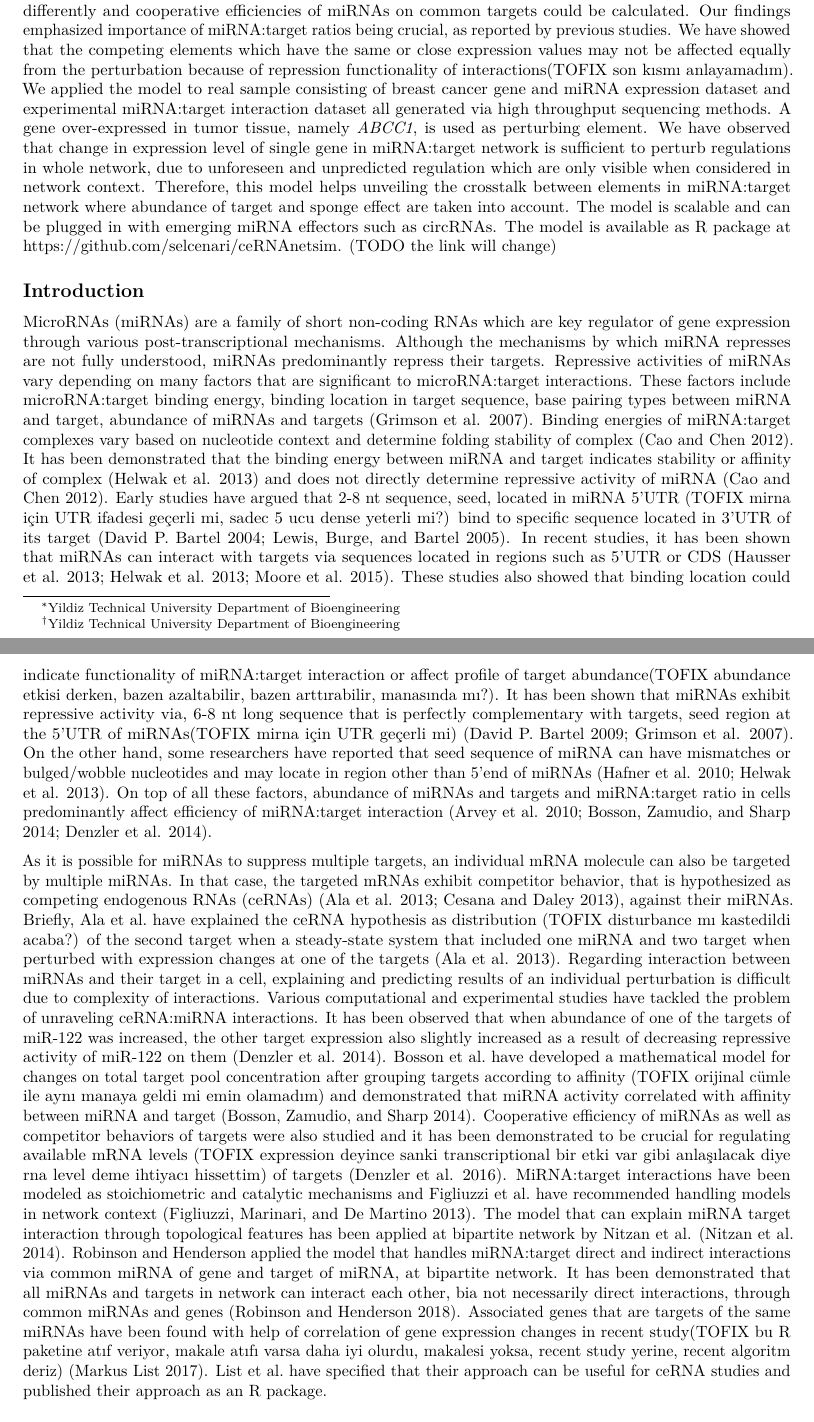
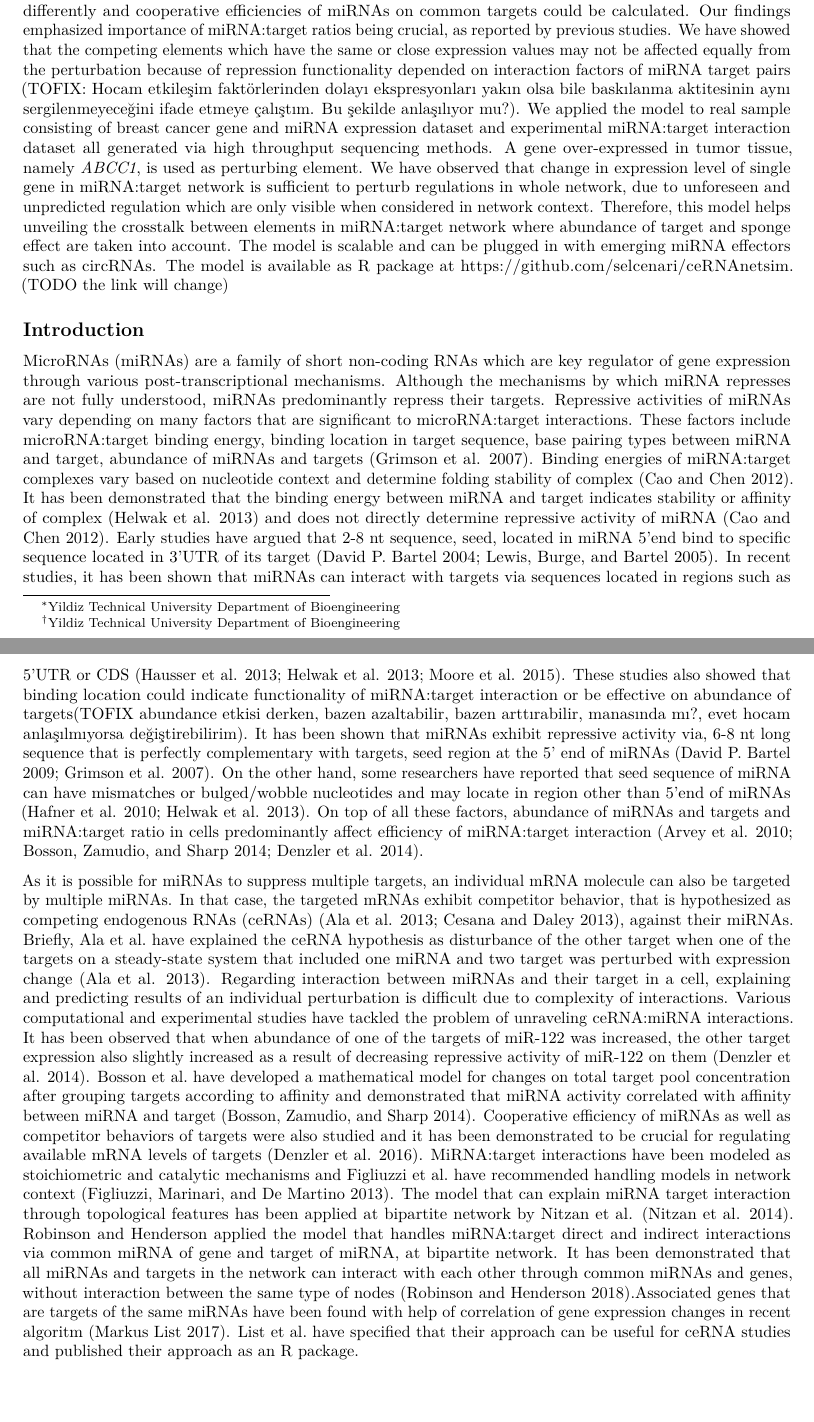
Before and after one commit to selcenari/ceRNA_multifactorial_model, an R Markdown document (article.Rmd): two parts of pages 1 and 2 of 9, joined at a grey line, cut so that both start at the same text, the shorter picture padded with empty space. Rendered offline with R 4.5, knitr and Pandoc, then LaTeX, with nearby package versions.

Commit message:
todo-tofix

```diff
--- a/article.Rmd
+++ b/article.Rmd
@@ -13,13 +13,13 @@ bibliography: ref.bib
 
 ## Abstract
 
-Competing endogenous RNA (ceRNA) regulations and crosstalk between various types of non-coding RNA in human is remarkable in means of miRNA regulation. Many studies have pointed out that an alteration in miRNA:target interaction can result in unexpected changes due to indirect and complex interactions. In this paper, we defined a new network-based model that handles miRNA:ceRNA interactions with expression values. Our model is able to handle miRNA interaction factors such as seed type, binding energy, if provided. Our approach is able to reveal that a perturbation in an element of network affects whole competing elements differently and cooperative efficiencies of miRNAs on common targets could be calculated. Our findings emphasized importance of miRNA:target ratios being crucial, as reported by previous studies. We have showed that the competing elements which have the same or close expression values may not be affected equally from the perturbation because of repression functionality of interactions(TOFIX son kısmı anlayamadım). We applied the model to real sample consisting of breast cancer gene and miRNA expression dataset and experimental miRNA:target interaction dataset all generated via high throughput sequencing methods. A gene over-expressed in tumor tissue, namely *ABCC1*, is used as perturbing element. We have observed that change in expression level of single gene in miRNA:target network is sufficient to perturb regulations in whole network, due to unforeseen and unpredicted regulation which are only visible when considered in network context. Therefore, this model helps unveiling the crosstalk between elements in miRNA:target network where abundance of target and sponge effect are taken into account. The model is scalable and can be plugged in with emerging miRNA effectors such as circRNAs. The model is available as R package at https://github.com/selcenari/ceRNAnetsim. (TODO the link will change)
+Competing endogenous RNA (ceRNA) regulations and crosstalk between various types of non-coding RNA in human is remarkable in means of miRNA regulation. Many studies have pointed out that an alteration in miRNA:target interaction can result in unexpected changes due to indirect and complex interactions. In this paper, we defined a new network-based model that handles miRNA:ceRNA interactions with expression values. Our model is able to handle miRNA interaction factors such as seed type, binding energy, if provided. Our approach is able to reveal that a perturbation in an element of network affects whole competing elements differently and cooperative efficiencies of miRNAs on common targets could be calculated. Our findings emphasized importance of miRNA:target ratios being crucial, as reported by previous studies. We have showed that the competing elements which have the same or close expression values may not be affected equally from the perturbation because of repression functionality depended on interaction factors of miRNA target pairs (TOFIX: Hocam etkileşim faktörlerinden dolayı ekspresyonları yakın olsa bile baskılanma aktitesinin aynı sergilenmeyeceğini ifade etmeye çalıştım. Bu şekilde anlaşılıyor mu?). We applied the model to real sample consisting of breast cancer gene and miRNA expression dataset and experimental miRNA:target interaction dataset all generated via high throughput sequencing methods. A gene over-expressed in tumor tissue, namely *ABCC1*, is used as perturbing element. We have observed that change in expression level of single gene in miRNA:target network is sufficient to perturb regulations in whole network, due to unforeseen and unpredicted regulation which are only visible when considered in network context. Therefore, this model helps unveiling the crosstalk between elements in miRNA:target network where abundance of target and sponge effect are taken into account. The model is scalable and can be plugged in with emerging miRNA effectors such as circRNAs. The model is available as R package at https://github.com/selcenari/ceRNAnetsim. (TODO the link will change)
 
 ## Introduction
 
-MicroRNAs (miRNAs) are a family of short non-coding RNAs which are key regulator of gene expression through various post-transcriptional mechanisms. Although the mechanisms by which miRNA represses are not fully understood,  miRNAs predominantly repress their targets. Repressive activities of miRNAs vary depending on many factors that are significant to microRNA:target interactions. These factors include microRNA:target binding energy, binding location in target sequence, base pairing types between miRNA and target, abundance of miRNAs and targets [@grimson_microrna_2007]. Binding energies of miRNA:target complexes vary based on nucleotide context and determine folding stability of complex [@cao_predicting_2012]. It has been demonstrated that the binding energy between miRNA and target indicates stability or affinity of complex [@helwak_mapping_2013] and does not directly determine repressive activity of miRNA [@cao_predicting_2012]. Early studies have argued that 2-8 nt sequence, seed, located in miRNA 5’UTR (TOFIX mirna için UTR ifadesi geçerli mi, sadec 5 ucu dense yeterli mi?) bind to specific sequence located in 3’UTR of its target [@bartel_micrornas_2004; @lewis_conserved_2005]. In recent studies, it has been shown that miRNAs can interact with targets via sequences located in regions such as 5’UTR or CDS [@hausser_analysis_2013; @helwak_mapping_2013; @moore_mirnatarget_2015]. These studies also showed that binding location could indicate functionality of miRNA:target interaction or affect profile of target abundance(TOFIX abundance etkisi derken, bazen azaltabilir, bazen arttırabilir, manasında mı?). It has been shown that miRNAs exhibit repressive activity via, 6-8 nt long sequence that is perfectly complementary with targets, seed region at the 5’UTR of miRNAs(TOFIX mirna için UTR geçerli mi) [@bartel_micrornas:_2009; @grimson_microrna_2007]. On the other hand, some researchers have reported that seed sequence of miRNA can have mismatches or bulged/wobble nucleotides and may locate in region other than 5'end of miRNAs [@hafner_transcriptome-wide_2010; @helwak_mapping_2013]. On top of all these factors, abundance of miRNAs and targets and miRNA:target ratio in cells predominantly affect efficiency of miRNA:target interaction [@arvey_target_2010; @bosson_endogenous_2014; @denzler_assessing_2014].
+MicroRNAs (miRNAs) are a family of short non-coding RNAs which are key regulator of gene expression through various post-transcriptional mechanisms. Although the mechanisms by which miRNA represses are not fully understood,  miRNAs predominantly repress their targets. Repressive activities of miRNAs vary depending on many factors that are significant to microRNA:target interactions. These factors include microRNA:target binding energy, binding location in target sequence, base pairing types between miRNA and target, abundance of miRNAs and targets [@grimson_microrna_2007]. Binding energies of miRNA:target complexes vary based on nucleotide context and determine folding stability of complex [@cao_predicting_2012]. It has been demonstrated that the binding energy between miRNA and target indicates stability or affinity of complex [@helwak_mapping_2013] and does not directly determine repressive activity of miRNA [@cao_predicting_2012]. Early studies have argued that 2-8 nt sequence, seed, located in miRNA 5’end bind to specific sequence located in 3’UTR of its target [@bartel_micrornas_2004; @lewis_conserved_2005]. In recent studies, it has been shown that miRNAs can interact with targets via sequences located in regions such as 5’UTR or CDS [@hausser_analysis_2013; @helwak_mapping_2013; @moore_mirnatarget_2015]. These studies also showed that binding location could indicate functionality of miRNA:target interaction or be effective on abundance of targets(TOFIX abundance etkisi derken, bazen azaltabilir, bazen arttırabilir, manasında mı?, evet hocam anlaşılmıyorsa değiştirebilirim). It has been shown that miRNAs exhibit repressive activity via, 6-8 nt long sequence that is perfectly complementary with targets, seed region at the 5’ end of miRNAs [@bartel_micrornas:_2009; @grimson_microrna_2007]. On the other hand, some researchers have reported that seed sequence of miRNA can have mismatches or bulged/wobble nucleotides and may locate in region other than 5'end of miRNAs [@hafner_transcriptome-wide_2010; @helwak_mapping_2013]. On top of all these factors, abundance of miRNAs and targets and miRNA:target ratio in cells predominantly affect efficiency of miRNA:target interaction [@arvey_target_2010; @bosson_endogenous_2014; @denzler_assessing_2014].
 
-As it is possible for miRNAs to suppress multiple targets, an individual mRNA molecule can also be targeted by multiple miRNAs. In that case, the targeted mRNAs exhibit competitor behavior, that is hypothesized as competing endogenous RNAs (ceRNAs) [@ala_integrated_2013; @cesana_deciphering_2013], against their miRNAs. Briefly, Ala et al. have explained the ceRNA hypothesis as distribution (TOFIX disturbance mı kastedildi acaba?) of the second target when a steady-state system that included one miRNA and two target when perturbed with expression changes at one of the targets [@ala_integrated_2013]. Regarding interaction between miRNAs and their target in a cell, explaining and predicting results of an individual perturbation is difficult due to complexity of interactions. Various computational and experimental studies have tackled the problem of unraveling ceRNA:miRNA interactions. It has been observed that when abundance of one of the targets of miR-122 was increased, the other target expression also slightly increased as a result of decreasing repressive activity of miR-122 on them [@denzler_assessing_2014]. Bosson et al. have developed a mathematical model for changes on total target pool concentration after grouping targets according to affinity (TOFIX orijinal cümle ile aynı manaya geldi mi emin olamadım) and demonstrated that miRNA activity correlated with affinity between miRNA and target [@bosson_endogenous_2014]. Cooperative efficiency of miRNAs as well as competitor behaviors of targets were also studied and it has been demonstrated to be crucial for regulating available mRNA levels (TOFIX expression deyince sanki transcriptional bir etki var gibi anlaşılacak diye rna level deme ihtiyacı hissettim) of targets [@denzler_impact_2016]. MiRNA:target interactions have been modeled as stoichiometric and catalytic mechanisms and Figliuzzi et al. have recommended handling models in network context [@figliuzzi_micrornas_2013]. The model that can explain miRNA target interaction through topological features has been applied at bipartite network by Nitzan et al. [@nitzan_interactions_2014]. Robinson and Henderson applied the model that handles miRNA:target direct and indirect interactions via common miRNA of gene and target of miRNA, at bipartite network. It has been demonstrated that all miRNAs and targets in network can interact each other, bia not necessarily direct interactions, through common miRNAs and genes [@robinson_modelling_2018]. Associated genes that are targets of the same miRNAs have been found with help of correlation of gene expression changes in recent study(TOFIX bu R paketine atıf veriyor, makale atıfı varsa daha iyi olurdu, makalesi yoksa, recent study yerine, recent algoritm deriz) [@markus_list_sponge_2017]. List et al. have specified that their approach can be useful for ceRNA studies and published their approach as an R package.
+As it is possible for miRNAs to suppress multiple targets, an individual mRNA molecule can also be targeted by multiple miRNAs. In that case, the targeted mRNAs exhibit competitor behavior, that is hypothesized as competing endogenous RNAs (ceRNAs) [@ala_integrated_2013; @cesana_deciphering_2013], against their miRNAs. Briefly, Ala et al. have explained the ceRNA hypothesis as disturbance of the other target when one of the targets on a steady-state system that included one miRNA and two target was perturbed with expression change [@ala_integrated_2013]. Regarding interaction between miRNAs and their target in a cell, explaining and predicting results of an individual perturbation is difficult due to complexity of interactions. Various computational and experimental studies have tackled the problem of unraveling ceRNA:miRNA interactions. It has been observed that when abundance of one of the targets of miR-122 was increased, the other target expression also slightly increased as a result of decreasing repressive activity of miR-122 on them [@denzler_assessing_2014]. Bosson et al. have developed a mathematical model for changes on total target pool concentration after grouping targets according to affinity and demonstrated that miRNA activity correlated with affinity between miRNA and target [@bosson_endogenous_2014]. Cooperative efficiency of miRNAs as well as competitor behaviors of targets were also studied and it has been demonstrated to be crucial for regulating available mRNA levels of targets [@denzler_impact_2016]. MiRNA:target interactions have been modeled as stoichiometric and catalytic mechanisms and Figliuzzi et al. have recommended handling models in network context [@figliuzzi_micrornas_2013]. The model that can explain miRNA target interaction through topological features has been applied at bipartite network by Nitzan et al. [@nitzan_interactions_2014]. Robinson and Henderson applied the model that handles miRNA:target direct and indirect interactions via common miRNA of gene and target of miRNA, at bipartite network. It has been demonstrated that all miRNAs and targets in the network can interact with each other through common miRNAs and genes, without interaction between the same type of nodes [@robinson_modelling_2018].Associated genes that are targets of the same miRNAs have been found with help of correlation of gene expression changes in recent algoritm [@markus_list_sponge_2017]. List et al. have specified that their approach can be useful for ceRNA studies and published their approach as an R package.
 
 ## Methods
 ### miRNA:target ratio theoretical action in network based ceRNA model
```
Also changed, not shown: article.tex.
